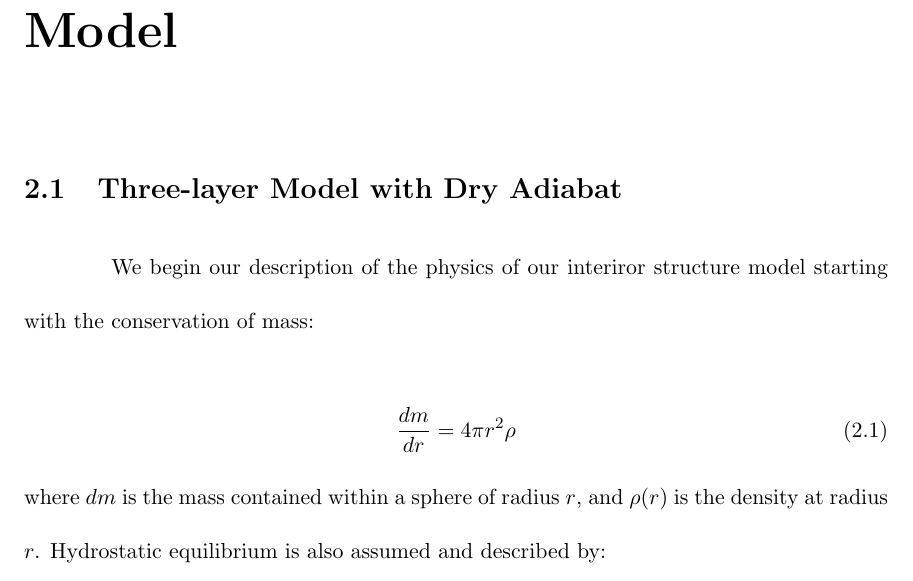
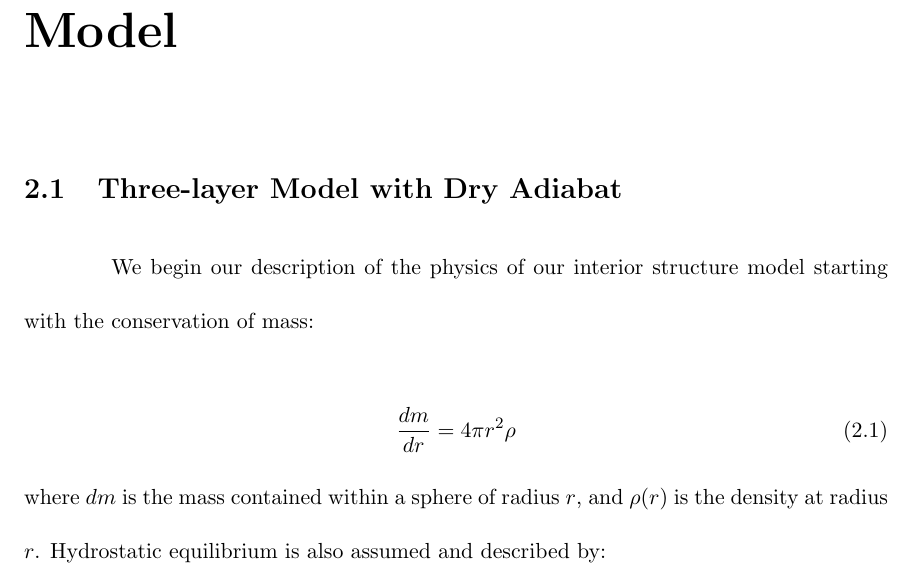
Before and after one commit to rschroder/ice_giant_thermal_evolution_thesis, a LaTeX thesis (wcz_thesis.tex): part of page 12 of 34, cut so that both start at the same text. Compiled offline with pdfLaTeX; a LaTeX package or settings file that is missing is left out.

Commit message:
spelling correction

```diff
--- a/wcz_thesis.tex
+++ b/wcz_thesis.tex
@@ -112,7 +112,7 @@ In this paper, we investigate where and when, assuming a variety deep water conc
 
 \section{Three-layer Model with Dry Adiabat}
 \label{Three-layer Model with Dry Adiabat}
-We begin our description of the physics of our interiror structure model starting with the conservation of mass:
+We begin our description of the physics of our interior structure model starting with the conservation of mass:
 
 \begin{equation}
   \frac{dm}{dr} =4 \pi r^{2}\rho
```
Also changed, not shown: 3 other files.
